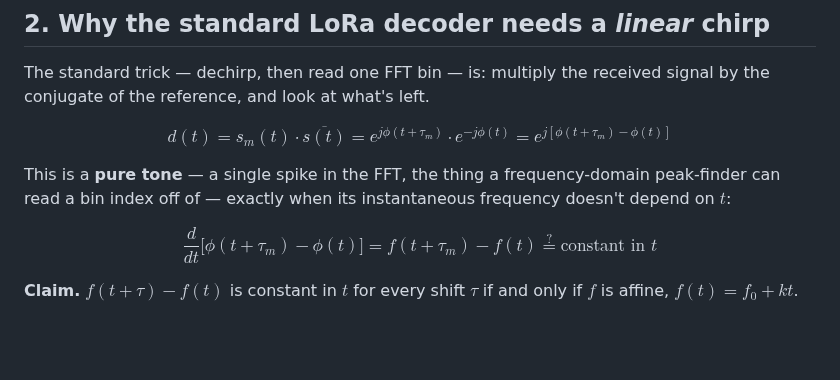
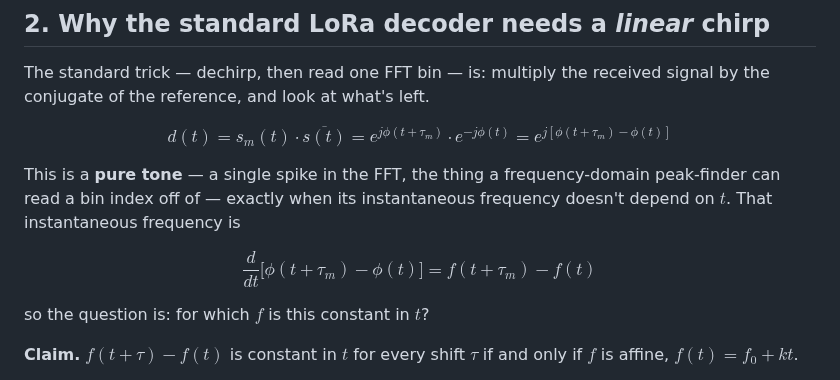
Before and after one commit to SizzlinCheeks/NL-FSC-LoRa, a Markdown page: PAPER.md, the part around the change. Rendered like a GitHub page; blank space fills up the shorter version.

```diff
--- a/PAPER.md
+++ b/PAPER.md
@@ -71,11 +71,14 @@ $$
 
 This is a **pure tone** — a single spike in the FFT, the thing a
 frequency-domain peak-finder can read a bin index off of — exactly when its
-instantaneous frequency doesn't depend on $t$:
+instantaneous frequency doesn't depend on $t$. That instantaneous frequency
+is
 
 $$
-\frac{d}{dt}\Big[\phi(t+\tau_m)-\phi(t)\Big] = f(t+\tau_m) - f(t) \overset{?}{=} \text{constant in } t
+\frac{d}{dt}\Big[\phi(t+\tau_m)-\phi(t)\Big] = f(t+\tau_m) - f(t)
 $$
+
+so the question is: for which $f$ is this constant in $t$?
 
 **Claim.** $f(t+\tau)-f(t)$ is constant in $t$ for every shift $\tau$ if and
 only if $f$ is affine, $f(t) = f_0 + kt$.
```
Also changed, not shown: NARRATIVE.md (+4 -4 lines), pictures/04_ser_vs_cfo.png (added), pictures/07_doppler_scale_tolerance.png (added), pictures/08_lora_ser_vs_doppler_scale.png (added), pictures/12_dual_edge_afc.png (added).
